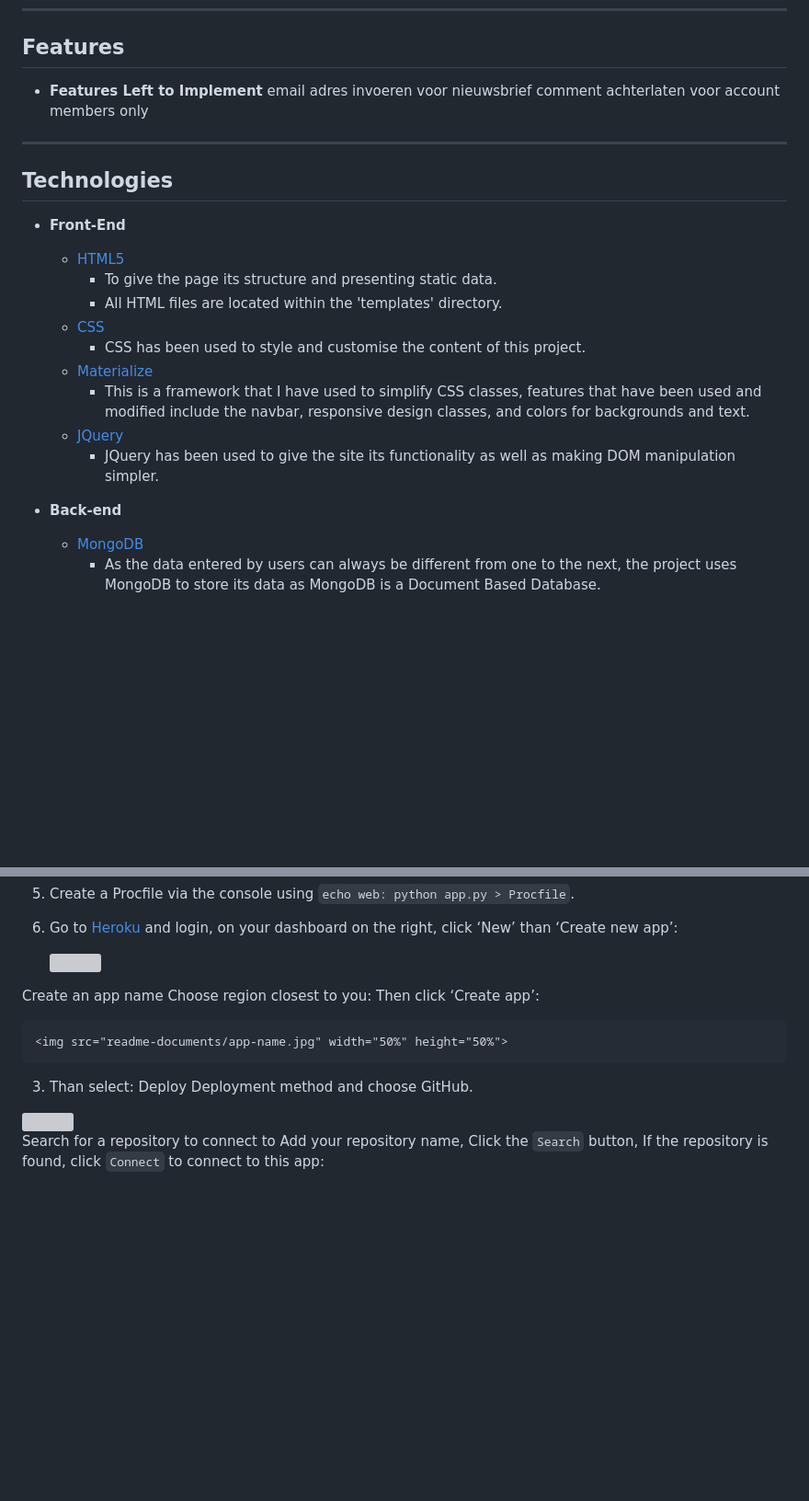
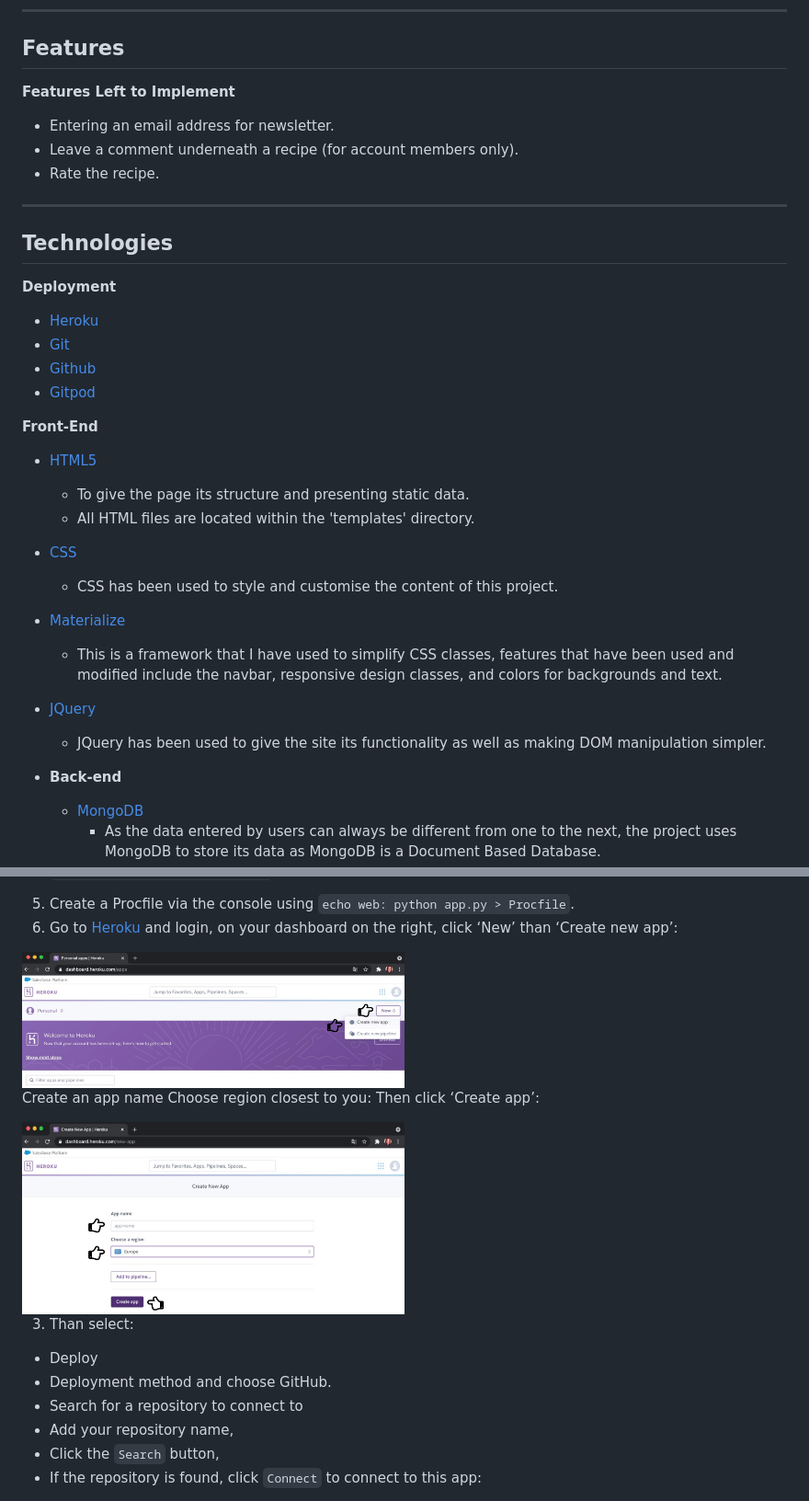
Before and after one commit to gwenjo/MS3-asian-flavours, a Markdown page: README.md, 2 parts joined by grey strips. Shown: that part at 92% size. GitHub-like rendering; blank space fills up the shorter version; grey boxes are pictures that could not be loaded.

```diff
--- a/README.md
+++ b/README.md
@@ -101,13 +124,21 @@ note: There were some layout changes. The result is not quite the same as the ex
 
 ## **Features**
 
-- **Features Left to Implement**
-email adres invoeren voor nieuwsbrief
-comment achterlaten voor account members only
+**Features Left to Implement**
+-   Entering an email address for newsletter.
+-   Leave a comment underneath a recipe (for account members only).
+-   Rate the recipe.
 
 ---
 ## **Technologies**
-- **Front-End**
+
+**Deployment**
+  * [Heroku](https://dashboard.heroku.com/)
+  * [Git](https://git-scm.com/)
+  * [Github](https://github.com/)
+  * [Gitpod](https://gitpod.io/)
+
+**Front-End**
 
   - [HTML5](https://en.wikipedia.org/wiki/HTML)
     - To give the page its structure and presenting static data.
@@ -192,24 +222,21 @@ To properly explain the deployment to Heroku progress. I’ll give a detailed ex
 `echo web: python app.py > Procfile`.
 6. Go to [Heroku]( https://id.heroku.com/login) and login, on your dashboard on the right, click ‘New’ than ‘Create new app’:
 
-    <img src="readme-documents/new-appng" width="50%" height="50%">
+<img src="readme-documents/new-app.png" width="50%" height="50%">
 
 Create an app name
 Choose region closest to you:
 Then click ‘Create app’:
 
-    <img src="readme-documents/app-name.jpg" width="50%" height="50%">
+<img src="readme-documents/heroku-app-name.png" width="50%" height="50%">
 
 3.  Than select:
-Deploy
-Deployment method and choose GitHub.
-
-<img src="readme-documents/app-name.png" width="50%" height="50%">
-
-Search for a repository to connect to
-Add your repository name,
-Click the `Search` button,
-If the repository is found, click `Connect` to connect to this app:
+-   Deploy
+-   Deployment method and choose GitHub.
+-   Search for a repository to connect to
+-   Add your repository name,
+-   Click the `Search` button,
+-   If the repository is found, click `Connect` to connect to this app:
 
 <img src="readme-documents/deployment-method.png" width="50%" height="50%">
 
```
Also changed, not shown: other parts of README.md (+54 -37 lines), readme-documents/clone-github.png (renamed from readme-documents/New Wireframe 2.png), readme-documents/heroku-app-name.png (renamed from readme-documents/clone.png).
